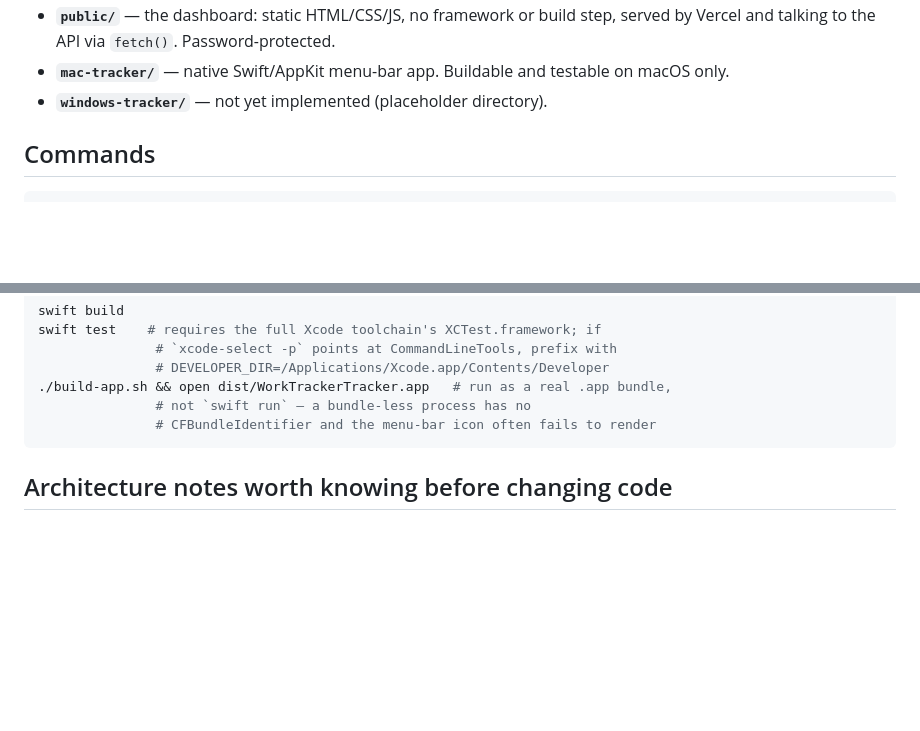
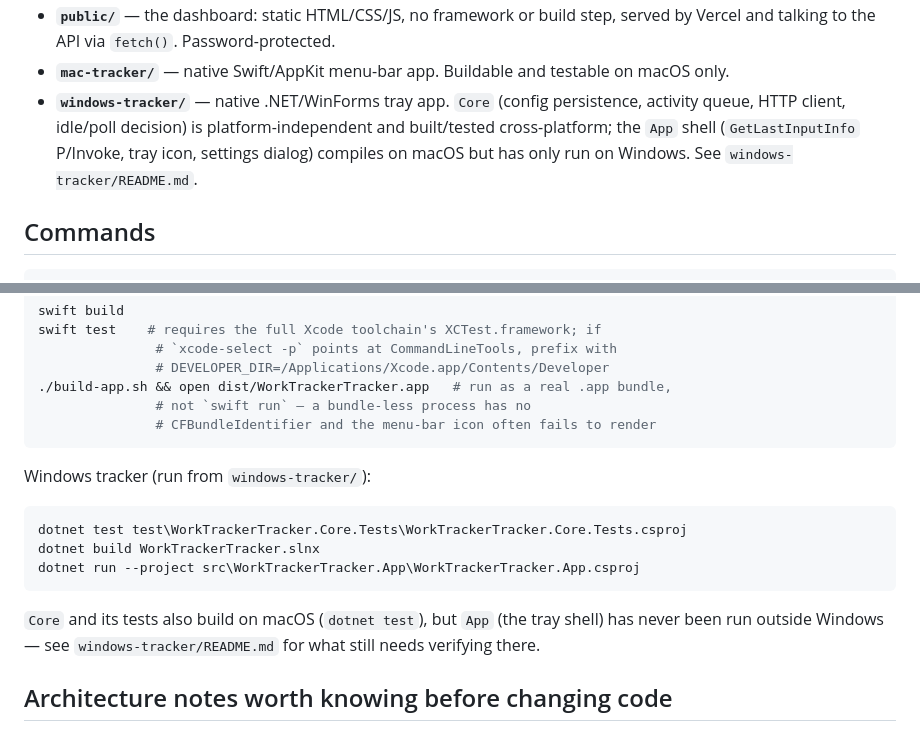
Before and after one commit to andreasknoor/worktracker, a Markdown page: CLAUDE.md, 2 parts joined by grey strips. Drawn GitHub-style; blank space fills up the shorter version.

````diff
--- a/CLAUDE.md
+++ b/CLAUDE.md
@@ -27,7 +27,11 @@ Mac tracker      ─┘                                                   │
   served by Vercel and talking to the API via `fetch()`. Password-protected.
 - **`mac-tracker/`** — native Swift/AppKit menu-bar app. Buildable and testable on
   macOS only.
-- **`windows-tracker/`** — not yet implemented (placeholder directory).
+- **`windows-tracker/`** — native .NET/WinForms tray app. `Core` (config
+  persistence, activity queue, HTTP client, idle/poll decision) is
+  platform-independent and built/tested cross-platform; the `App` shell
+  (`GetLastInputInfo` P/Invoke, tray icon, settings dialog) compiles on
+  macOS but has only run on Windows. See `windows-tracker/README.md`.
 
 ## Commands
 
@@ -68,6 +72,18 @@ swift test    # requires the full Xcode toolchain's XCTest.framework; if
                # not `swift run` — a bundle-less process has no
                # CFBundleIdentifier and the menu-bar icon often fails to render
 ```
+
+Windows tracker (run from `windows-tracker/`):
+
+```powershell
+dotnet test test\WorkTrackerTracker.Core.Tests\WorkTrackerTracker.Core.Tests.csproj
+dotnet build WorkTrackerTracker.slnx
+dotnet run --project src\WorkTrackerTracker.App\WorkTrackerTracker.App.csproj
+```
+
+`Core` and its tests also build on macOS (`dotnet test`), but `App` (the
+tray shell) has never been run outside Windows — see
+`windows-tracker/README.md` for what still needs verifying there.
 
 ## Architecture notes worth knowing before changing code
 
````
Also changed, not shown: README.md (+33 -0 lines).
